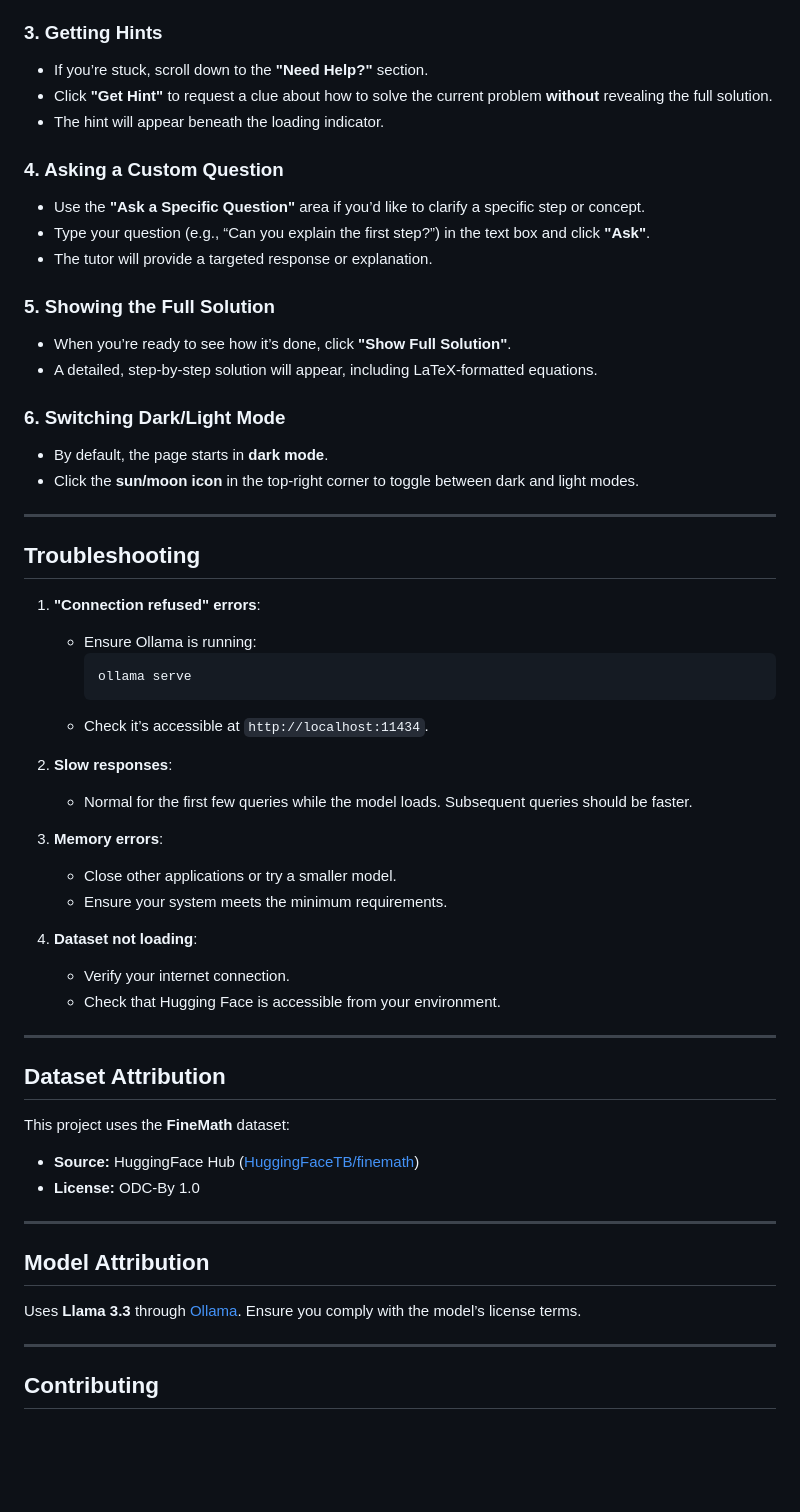
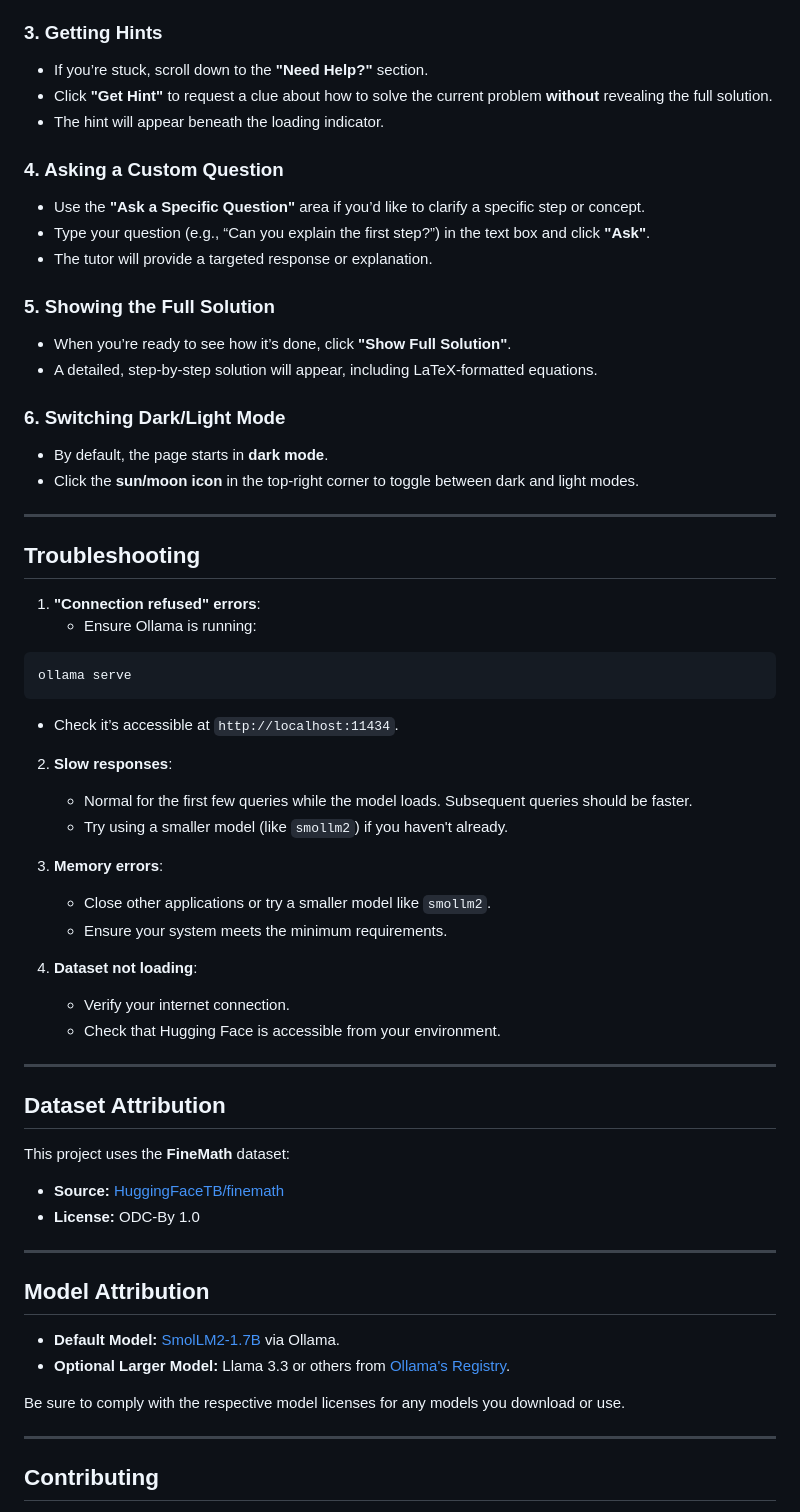
Before and after one commit to toddllm/finemath-demo, a Markdown page: README.md, the part around the change printed below. Drawn GitHub-style; blank space fills up the shorter version.

````diff
--- a/README.md
+++ b/README.md
@@ -115,20 +139,24 @@ Below is a quick guide to the main sections you’ll see upon visiting `http://l
 - You’ll see whether you’re correct, plus some gentle guidance if not.
 
 ### 3. Getting Hints
+
 - If you’re stuck, scroll down to the **"Need Help?"** section.
 - Click **"Get Hint"** to request a clue about how to solve the current problem **without** revealing the full solution.
 - The hint will appear beneath the loading indicator.
 
 ### 4. Asking a Custom Question
+
 - Use the **"Ask a Specific Question"** area if you’d like to clarify a specific step or concept.
 - Type your question (e.g., “Can you explain the first step?”) in the text box and click **"Ask"**.
 - The tutor will provide a targeted response or explanation.
 
 ### 5. Showing the Full Solution
+
 - When you’re ready to see how it’s done, click **"Show Full Solution"**.
 - A detailed, step-by-step solution will appear, including LaTeX-formatted equations.
 
 ### 6. Switching Dark/Light Mode
+
 - By default, the page starts in **dark mode**.
 - Click the **sun/moon icon** in the top-right corner to toggle between dark and light modes.
 
@@ -138,16 +166,19 @@ Below is a quick guide to the main sections you’ll see upon visiting `http://l
 
 1. **"Connection refused" errors**:
    - Ensure Ollama is running:
-     ```bash
-     ollama serve
-     ```
+
+```
+ollama serve
+```
+
    - Check it’s accessible at `http://localhost:11434`.
 
 2. **Slow responses**:
    - Normal for the first few queries while the model loads. Subsequent queries should be faster.
+   - Try using a smaller model (like `smollm2`) if you haven't already.
 
 3. **Memory errors**:
-   - Close other applications or try a smaller model.
+   - Close other applications or try a smaller model like `smollm2`.
    - Ensure your system meets the minimum requirements.
 
 4. **Dataset not loading**:
@@ -160,14 +191,17 @@ Below is a quick guide to the main sections you’ll see upon visiting `http://l
 
 This project uses the **FineMath** dataset:
 
-- **Source:** HuggingFace Hub ([HuggingFaceTB/finemath](https://huggingface.co/datasets/HuggingFaceTB/finemath))
+- **Source:** [HuggingFaceTB/finemath](https://huggingface.co/datasets/HuggingFaceTB/finemath)
 - **License:** ODC-By 1.0
 
 ---
 
 ## Model Attribution
 
-Uses **Llama 3.3** through [Ollama](https://ollama.ai/). Ensure you comply with the model’s license terms.
+- **Default Model:** [SmolLM2-1.7B](https://huggingface.co/HuggingFaceTB/SmolLM2-1.7B) via Ollama.
+- **Optional Larger Model:** Llama 3.3 or others from [Ollama's Registry](https://ollama.ai/).
+
+Be sure to comply with the respective model licenses for any models you download or use.
 
 ---
 
````
Also changed, not shown: other parts of README.md (+44 -20 lines).
